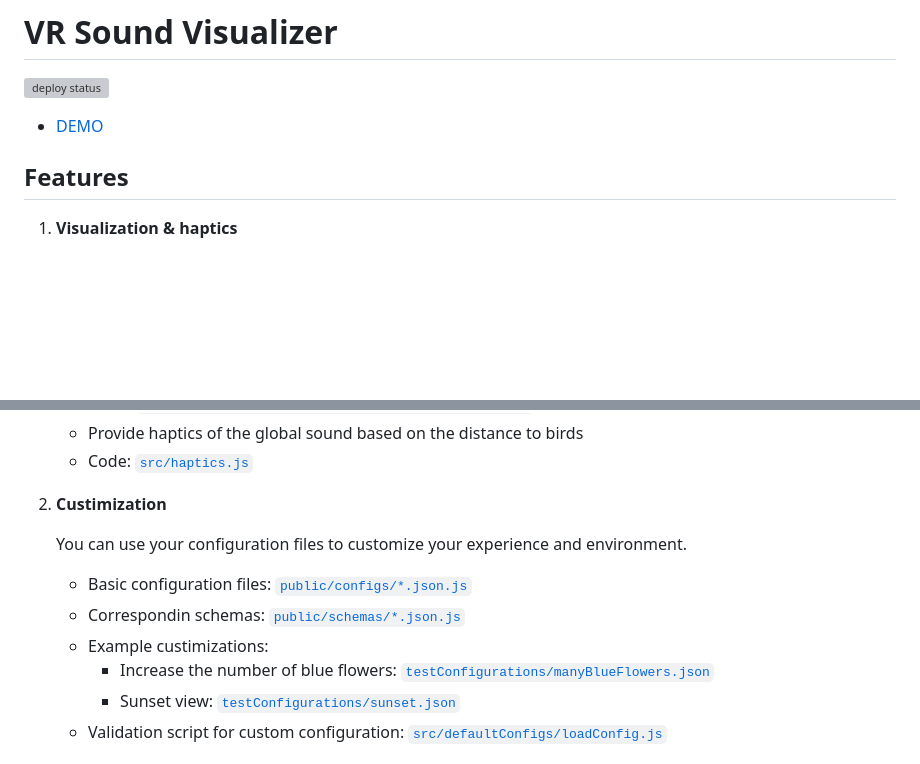
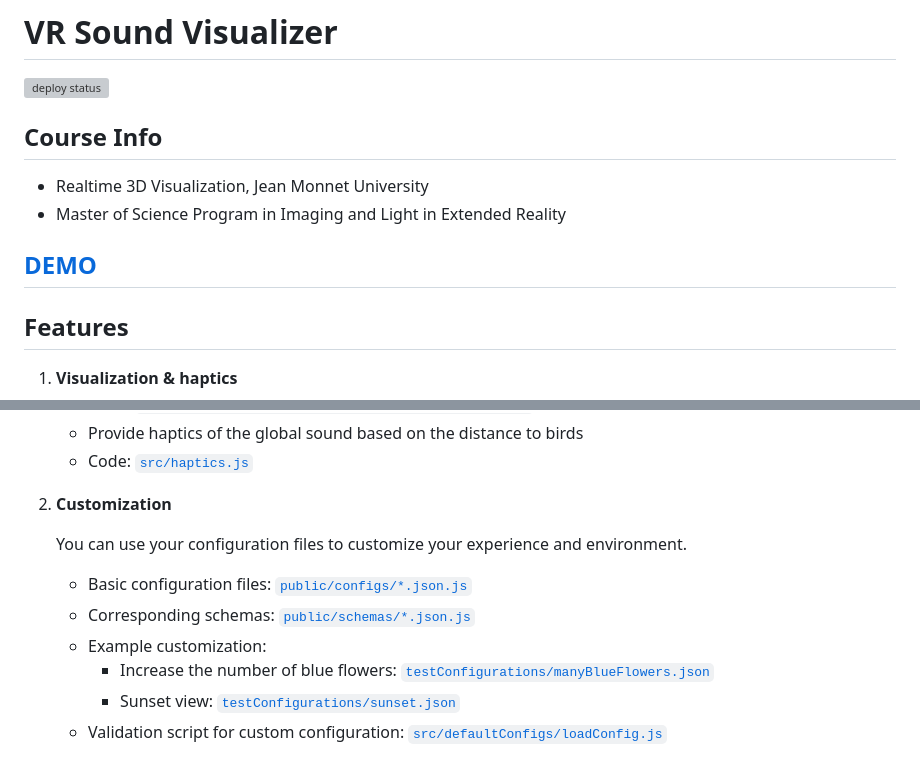
Before and after one commit to 8gaU8/vr-sound-visualizer, a Markdown page: README.md, 2 parts joined by grey strips. GitHub-like rendering; blank space fills up the shorter version; grey boxes are pictures that could not be loaded.

Commit message:
Update README with course info and fix typos
Added course information and corrected typos in the README.

```diff
--- a/README.md
+++ b/README.md
@@ -2,7 +2,11 @@
 
 ![deploy status](https://github.com/8gaU8/vr-sound-visualizer/actions/workflows/deploy.yml/badge.svg)
 
-- [DEMO](https://8gau8.github.io/vr-sound-visualizer/)
+## Course Info
+- Realtime 3D Visualization, Jean Monnet University
+- Master of Science Program in Imaging and Light in Extended Reality
+
+## [DEMO](https://8gau8.github.io/vr-sound-visualizer/)
 
 ## Features
 
@@ -18,13 +22,13 @@
    - Provide haptics of the global sound based on the distance to birds
    - Code: [`src/haptics.js`](src/haptics.js)
 
-2. **Custimization**
+2. **Customization**
 
    You can use your configuration files to customize your experience and environment.
 
    - Basic configuration files: [`public/configs/*.json.js`](public/configs/)
-   - Correspondin schemas: [`public/schemas/*.json.js`](public/schemas/)
-   - Example custimizations:
+   - Corresponding schemas: [`public/schemas/*.json.js`](public/schemas/)
+   - Example customization:
       - Increase the number of blue flowers: [`testConfigurations/manyBlueFlowers.json`](./testConfigurations/manyBlueFlowers.json)
       - Sunset view: [`testConfigurations/sunset.json`]('testConfigurations/sunset.json)
    - Validation script for custom configuration: [`src/defaultConfigs/loadConfig.js`](src/defaultConfigs/loadConfig.js)
```
